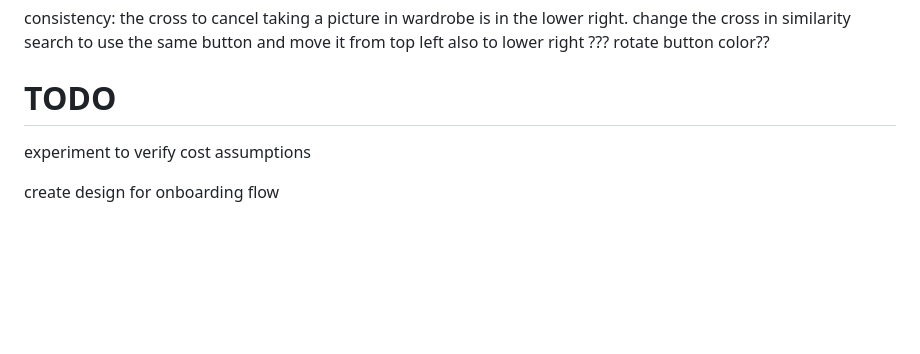
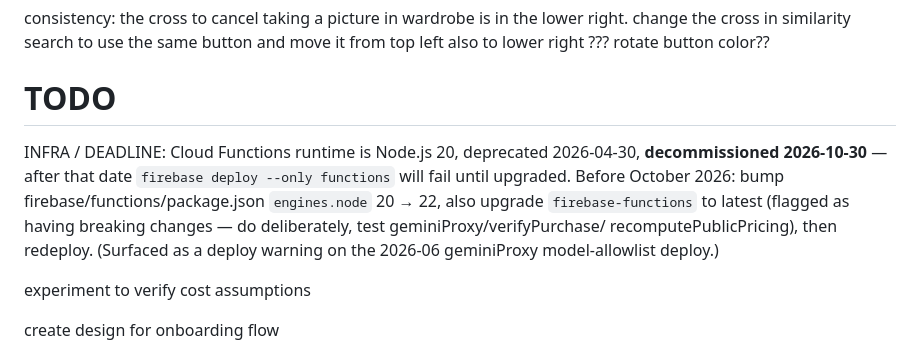
Before and after one commit to sonney2k/LibreLookAI, a Markdown page: plan/TODO.md, the part around the change. Drawn GitHub-style; blank space fills up the shorter version.

Commit message:
docs: note Node 20 runtime decommission deadline (2026-10-30)
Co-Authored-By: Claude Opus 4.8 <noreply@anthropic.com>

```diff
--- a/plan/TODO.md
+++ b/plan/TODO.md
@@ -12,6 +12,14 @@ consistency: the cross to cancel taking a picture in wardrobe is in the lower ri
 
 TODO
 ====
+
+INFRA / DEADLINE: Cloud Functions runtime is Node.js 20, deprecated 2026-04-30,
+**decommissioned 2026-10-30** — after that date `firebase deploy --only functions`
+will fail until upgraded. Before October 2026: bump firebase/functions/package.json
+`engines.node` 20 → 22, also upgrade `firebase-functions` to latest (flagged as
+having breaking changes — do deliberately, test geminiProxy/verifyPurchase/
+recomputePublicPricing), then redeploy. (Surfaced as a deploy warning on the
+2026-06 geminiProxy model-allowlist deploy.)
 
 experiment to verify cost assumptions
 
```
